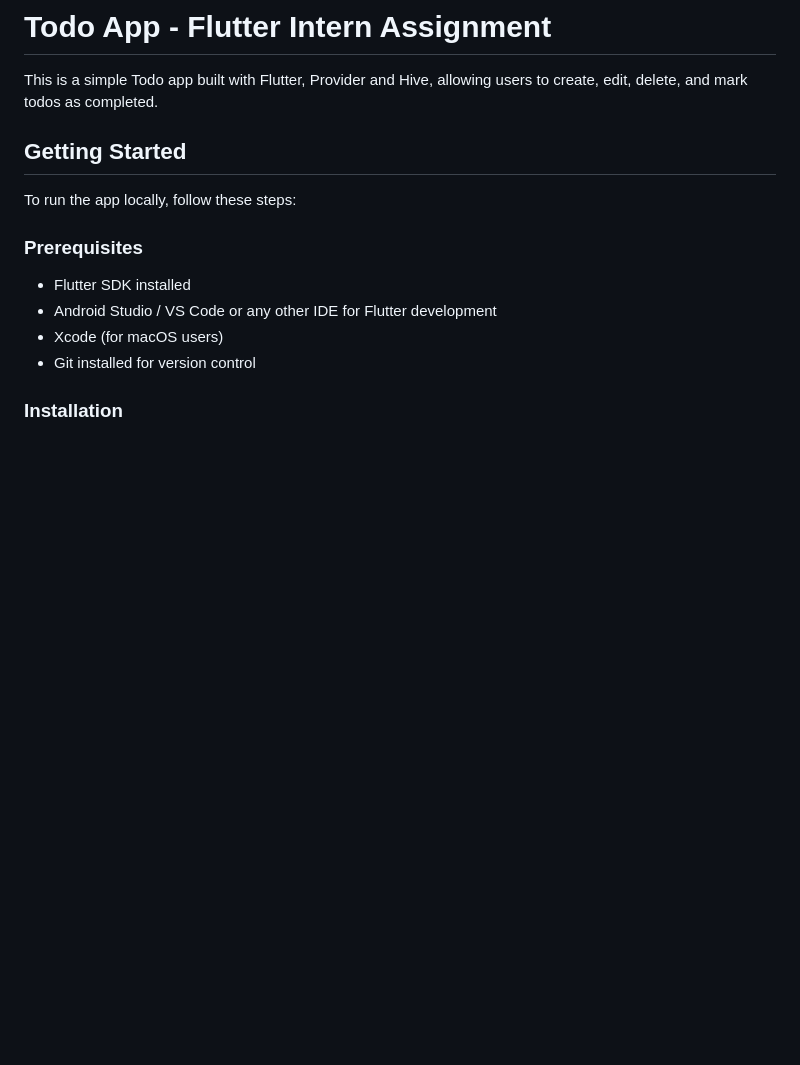
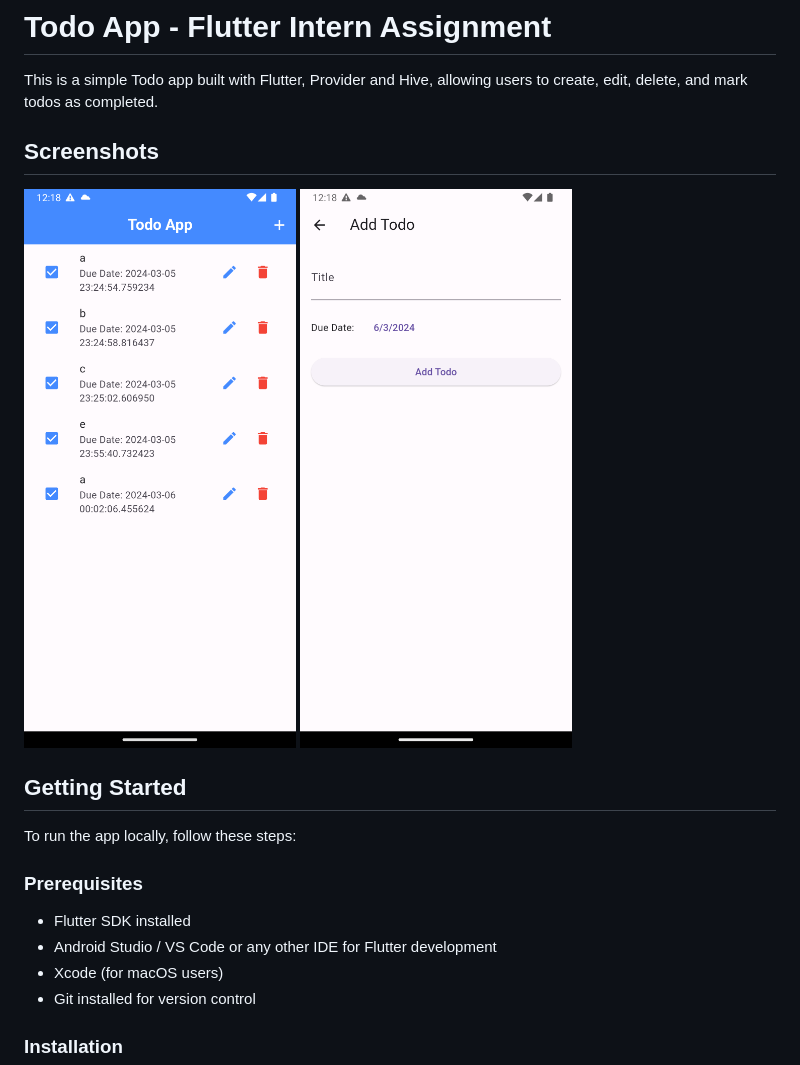
Before and after one commit to panditamey/todo_task_kanishka, a Markdown page: README.md, the part around the change. GitHub-like rendering; pictures changed too: demo_video/Screenshot_1709664489.png (added), demo_video/Screenshot_1709664496.png (added); blank space fills up the shorter version.

Commit message:
Added screenshots to README.md

```diff
--- a/README.md
+++ b/README.md
@@ -2,6 +2,11 @@
 # Todo App - Flutter Intern Assignment
 
 This is a simple Todo app built with Flutter, Provider and Hive, allowing users to create, edit, delete, and mark todos as completed.
+
+## Screenshots
+
+![Screenshot 1](demo_video/Screenshot_1709664489.png)
+![Screenshot 2](demo_video/Screenshot_1709664496.png)
 
 ## Getting Started
 
```
